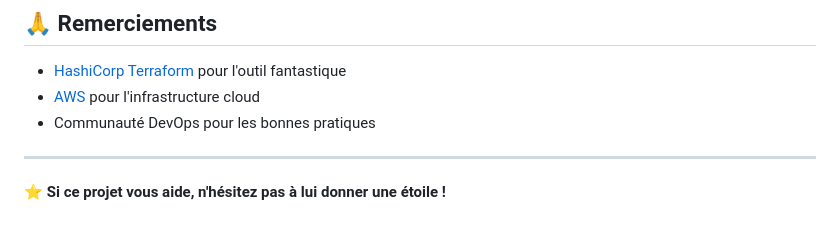
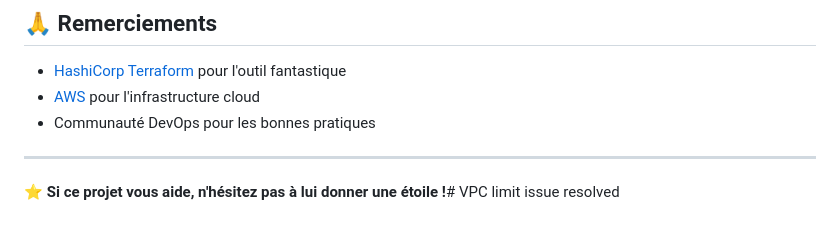
Before and after one commit to moladevops/terraform-aws-enterprise-architecture, a Markdown page: README.md, the part around the change. Drawn GitHub-style.

Commit message:
Fix VPC limit issue - trigger redeploy

```diff
--- a/README.md
+++ b/README.md
@@ -283,4 +283,4 @@ Ce projet est sous licence MIT. Voir le fichier [LICENSE](LICENSE) pour plus de
 
 ---
 
-**⭐ Si ce projet vous aide, n'hésitez pas à lui donner une étoile !**
+**⭐ Si ce projet vous aide, n'hésitez pas à lui donner une étoile !**# VPC limit issue resolved
```
